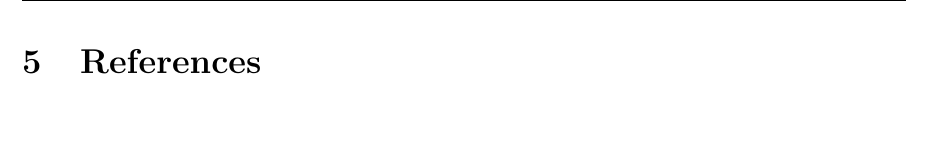
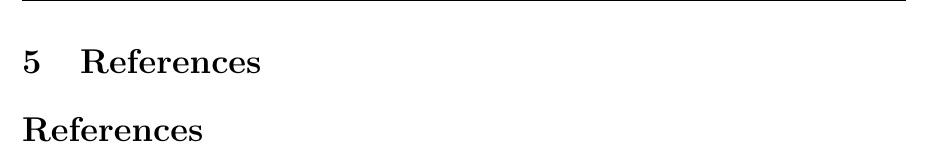
Before and after one commit to avafitzgerald/New-Repo, a LaTeX paper (main.tex): part of page 10 of 11, cut so that both start at the same text. Compiled offline with pdfLaTeX.

Commit message:
trying to get things working

```diff
--- a/main.tex
+++ b/main.tex
@@ -351,8 +351,8 @@ These relations provide a benchmark for main sequence stars and allow for direct
 % REFERENCES
 % ----------
 \section{References}
-
 \bibliographystyle{unsrt}
+\bibliography{references}
 
 \clearpage
 
```
Also changed, not shown: main.pdf, references.bib (renamed from Stars bibliography.bib), 3 other files.
